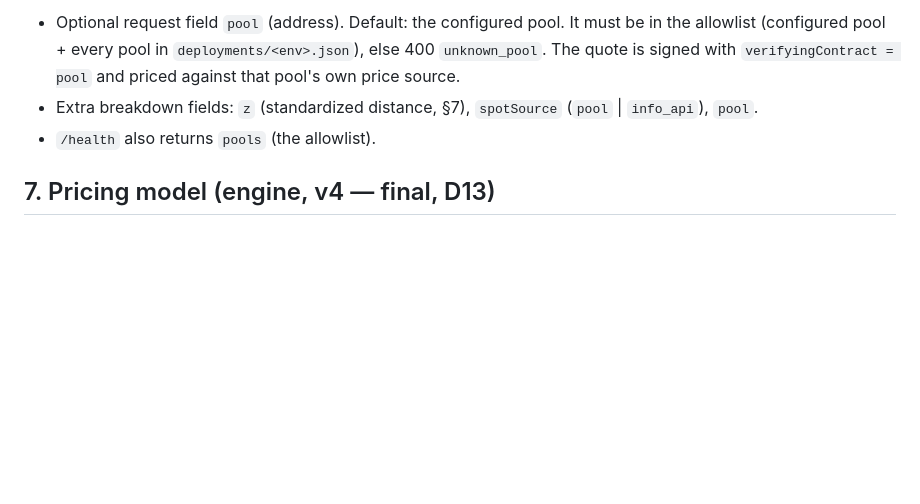
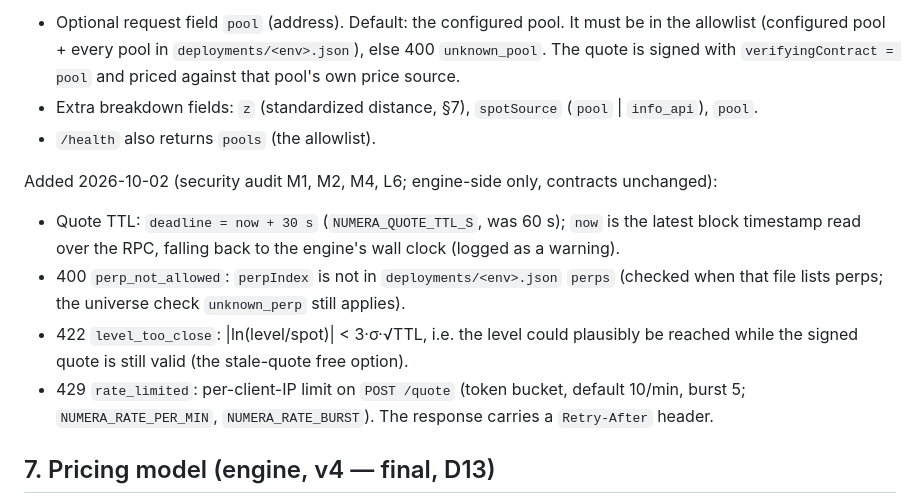
Before and after one commit to Qwealzy/numera-cover, a Markdown page: docs/ARCHITECTURE.md, the part around the change. Drawn GitHub-style; blank space fills up the shorter version.

Commit message:
docs §6: quote TTL 30 s, block-time now, perp_not_allowed, level_too_close, rate_limited
Co-Authored-By: Claude Opus 5.5 <noreply@anthropic.com>

```diff
--- a/docs/ARCHITECTURE.md
+++ b/docs/ARCHITECTURE.md
@@ -156,6 +156,16 @@ Added 2026-10-01 (D10, engine merge `de5690c`):
 - Extra breakdown fields: `z` (standardized distance, §7), `spotSource` (`pool` | `info_api`), `pool`.
 - `/health` also returns `pools` (the allowlist).
 
+Added 2026-10-02 (security audit M1, M2, M4, L6; engine-side only, contracts unchanged):
+- Quote TTL: `deadline = now + 30 s` (`NUMERA_QUOTE_TTL_S`, was 60 s); `now` is the latest block timestamp
+  read over the RPC, falling back to the engine's wall clock (logged as a warning).
+- 400 `perp_not_allowed`: `perpIndex` is not in `deployments/<env>.json` `perps` (checked when that file
+  lists perps; the universe check `unknown_perp` still applies).
+- 422 `level_too_close`: |ln(level/spot)| < 3·σ·√TTL, i.e. the level could plausibly be reached while the
+  signed quote is still valid (the stale-quote free option).
+- 429 `rate_limited`: per-client-IP limit on `POST /quote` (token bucket, default 10/min, burst 5;
+  `NUMERA_RATE_PER_MIN`, `NUMERA_RATE_BURST`). The response carries a `Retry-After` header.
+
 ## 7. Pricing model (engine, v4 — final, D13)
 
 Evidence and compared methods: [`engine/reports/calibration.md`](../engine/reports/calibration.md).
```
Also changed, not shown: docs/how-it-works.md (+11 -3 lines).
